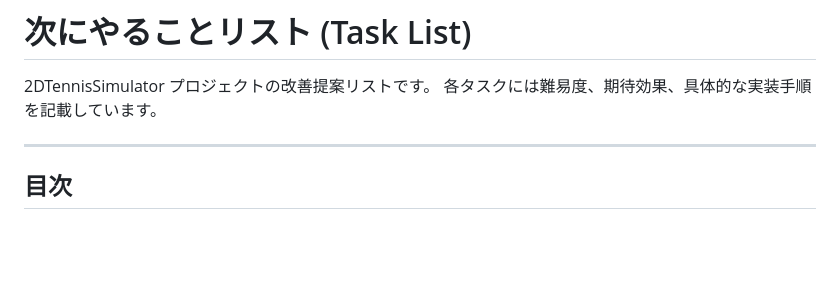
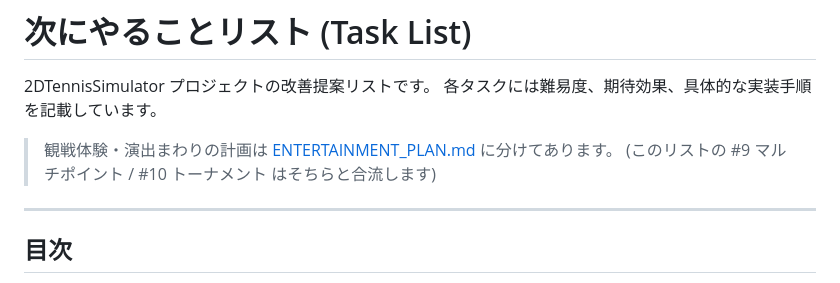
Before and after one commit to sashi7446/2DTennisSimulator, a Markdown page: TASK_LIST.md, the part around the change. Rendered like a GitHub page; blank space fills up the shorter version.

```diff
--- a/TASK_LIST.md
+++ b/TASK_LIST.md
@@ -2,6 +2,9 @@
 
 2DTennisSimulator プロジェクトの改善提案リストです。
 各タスクには難易度、期待効果、具体的な実装手順を記載しています。
+
+> 観戦体験・演出まわりの計画は [ENTERTAINMENT_PLAN.md](ENTERTAINMENT_PLAN.md) に分けてあります。
+> (このリストの #9 マルチポイント / #10 トーナメント はそちらと合流します)
 
 ---
 
```
Also changed, not shown: ENTERTAINMENT_PLAN.md (added, +290 -0 lines).
